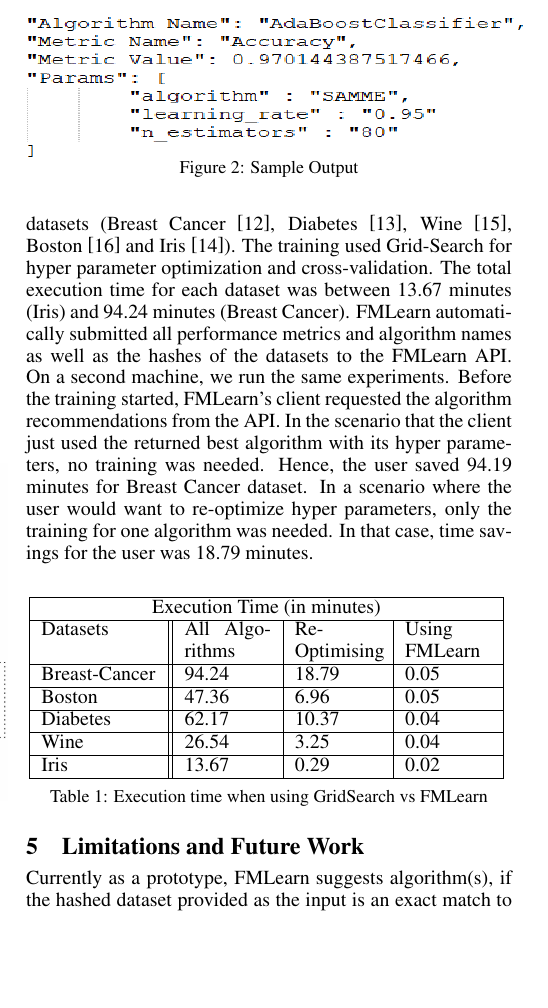
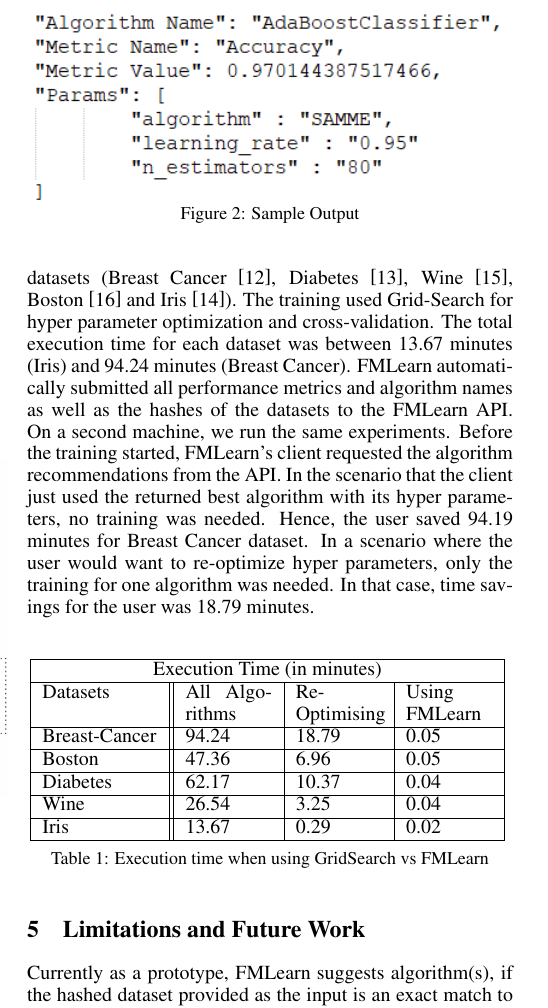
Before and after one commit to mukeshmk/ijcai20-demo-paper, a LaTeX paper (fml.tex): part of one column of page 2 of 3, cut so that both start at the same text, the shorter picture padded with empty space. Compiled offline with pdfLaTeX; a missing bibliography style is replaced by a similar one.

Commit message:
updated sample-output's formatting

```diff
--- a/fml.tex
+++ b/fml.tex
@@ -125,7 +125,7 @@ These API’s are exposed via scikit-learn library by importing the following pa
 A sample of the output from the API call via scikit-learn for one of it's toy data-sets (Diabetes \cite{bradley-et-al}) see figure 2.
 \begin{figure}[ht]
     \centering
-    \includegraphics[width=3.5in, height=1in]{sample-output.png}
+    \includegraphics{sample-output.png}
     \caption{Sample Output}
     \label{sample-output}
 \end{figure}
```
